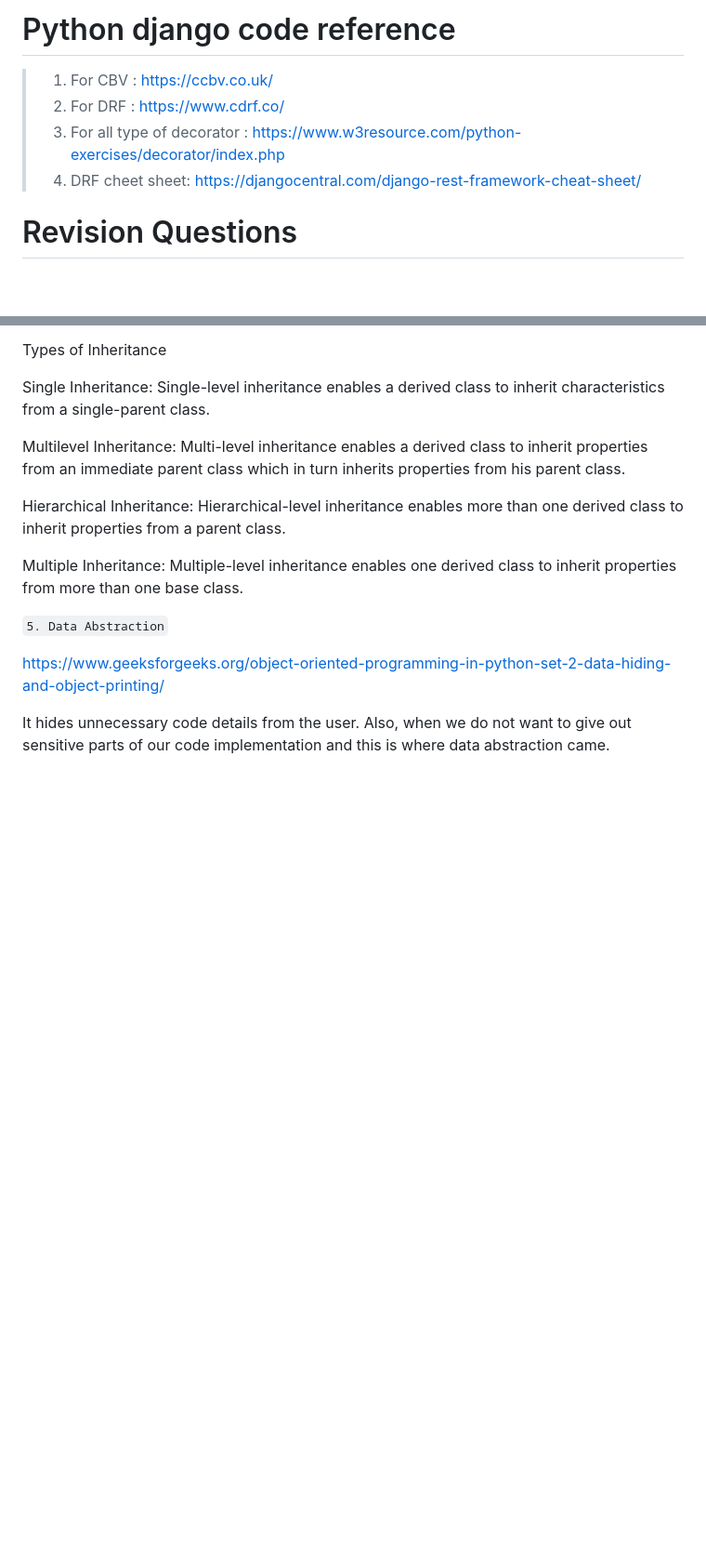
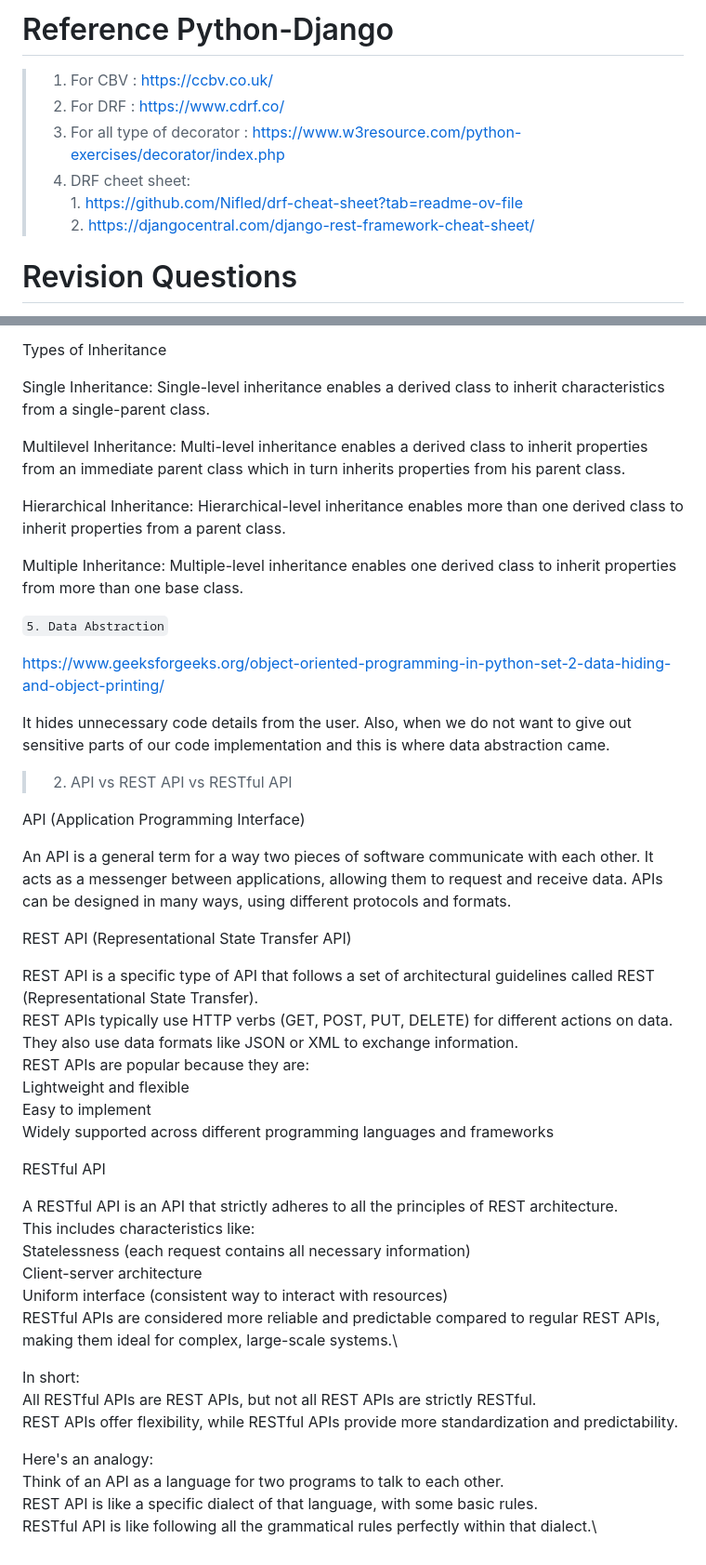
Before and after one commit to smit-vekariya/BondClick, a Markdown page: backend/backend-config.md, 2 parts joined by grey strips. Shown: that part at 93% size. GitHub-like rendering; blank space fills up the shorter version.

```diff
--- a/backend/backend-config.md
+++ b/backend/backend-config.md
@@ -1,8 +1,10 @@
-# Python django code reference
+# Reference Python-Django
 > 1. For CBV : https://ccbv.co.uk/
 > 2. For DRF : https://www.cdrf.co/
 > 3. For all type of decorator : https://www.w3resource.com/python-exercises/decorator/index.php
-> 4. DRF cheet sheet: https://djangocentral.com/django-rest-framework-cheat-sheet/
+> 4. DRF cheet sheet:\
+    1. https://github.com/Nifled/drf-cheat-sheet?tab=readme-ov-file \
+    2. https://djangocentral.com/django-rest-framework-cheat-sheet/
 
 
 # Revision Questions
@@ -70,3 +72,38 @@ Multiple Inheritance: Multiple-level inheritance enables one derived class to in
 https://www.geeksforgeeks.org/object-oriented-programming-in-python-set-2-data-hiding-and-object-printing/
 
 It hides unnecessary code details from the user. Also,  when we do not want to give out sensitive parts of our code implementation and this is where data abstraction came.
+
+> 2. API vs REST API vs RESTful API
+
+API (Application Programming Interface)
+
+An API is a general term for a way two pieces of software communicate with each other. It acts as a messenger between applications, allowing them to request and receive data.
+APIs can be designed in many ways, using different protocols and formats.
+
+REST API (Representational State Transfer API)
+
+REST API is a specific type of API that follows a set of architectural guidelines called REST (Representational State Transfer).\
+REST APIs typically use HTTP verbs (GET, POST, PUT, DELETE) for different actions on data.\
+They also use data formats like JSON or XML to exchange information.\
+REST APIs are popular because they are:\
+Lightweight and flexible\
+Easy to implement\
+Widely supported across different programming languages and frameworks
+
+RESTful API
+
+A RESTful API is an API that strictly adheres to all the principles of REST architecture.\
+This includes characteristics like:\
+Statelessness (each request contains all necessary information)\
+Client-server architecture\
+Uniform interface (consistent way to interact with resources)\
+RESTful APIs are considered more reliable and predictable compared to regular REST APIs, making them ideal for complex, large-scale systems.\
+
+In short:\
+All RESTful APIs are REST APIs, but not all REST APIs are strictly RESTful.\
+REST APIs offer flexibility, while RESTful APIs provide more standardization and predictability.
+
+Here's an analogy:\
+Think of an API as a language for two programs to talk to each other.\
+REST API is like a specific dialect of that language, with some basic rules.\
+RESTful API is like following all the grammatical rules perfectly within that dialect.\
```
Also changed, not shown: backend/aws-config.md (+1 -1 lines), backend/sql-config.md (added, +61 -0 lines).
